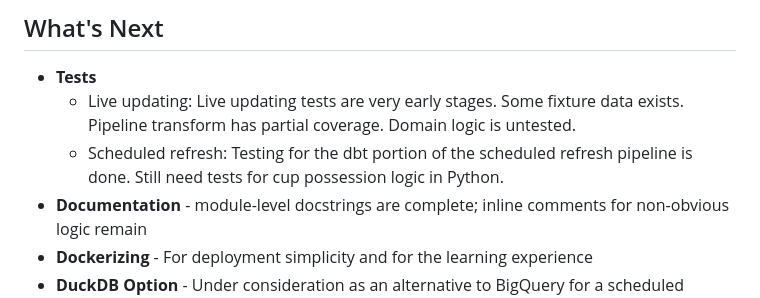
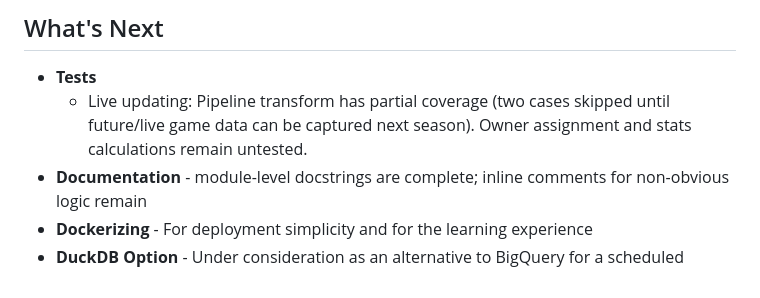
Before and after one commit to E-Evenson/lordstanley, a Markdown page: README.md, the part around the change. Rendered like a GitHub page.

Commit message:
docs: update README

```diff
--- a/README.md
+++ b/README.md
@@ -128,8 +128,8 @@ poetry run flask --app src/lord_stanley/web/app.py run
 ## What's Next
 
 - **Tests**
-    - Live updating: Live updating tests are very early stages. Some fixture data exists. Pipeline transform has partial coverage. Domain logic is untested.
-    - Scheduled refresh: Testing for the dbt portion of the scheduled refresh pipeline is done. Still need tests for cup possession logic in Python.
+    - Live updating: Pipeline transform has
+      partial coverage (two cases skipped until future/live game data can be captured next season). Owner assignment and stats calculations remain untested.
 - **Documentation** - module-level docstrings are complete; inline comments for non-obvious logic remain
 - **Dockerizing** - For deployment simplicity and for the learning experience
 - **DuckDB Option** - Under consideration as an alternative to BigQuery for a scheduled refresh deployment option
```
